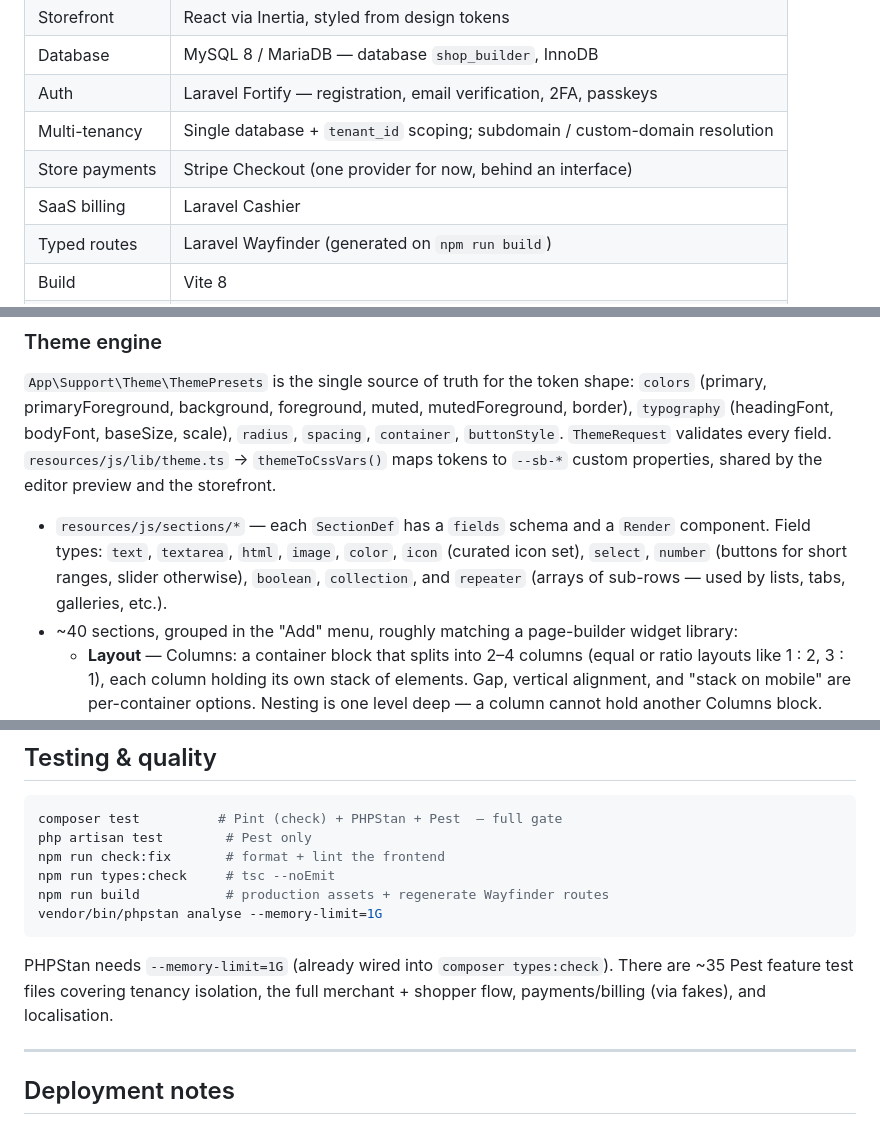
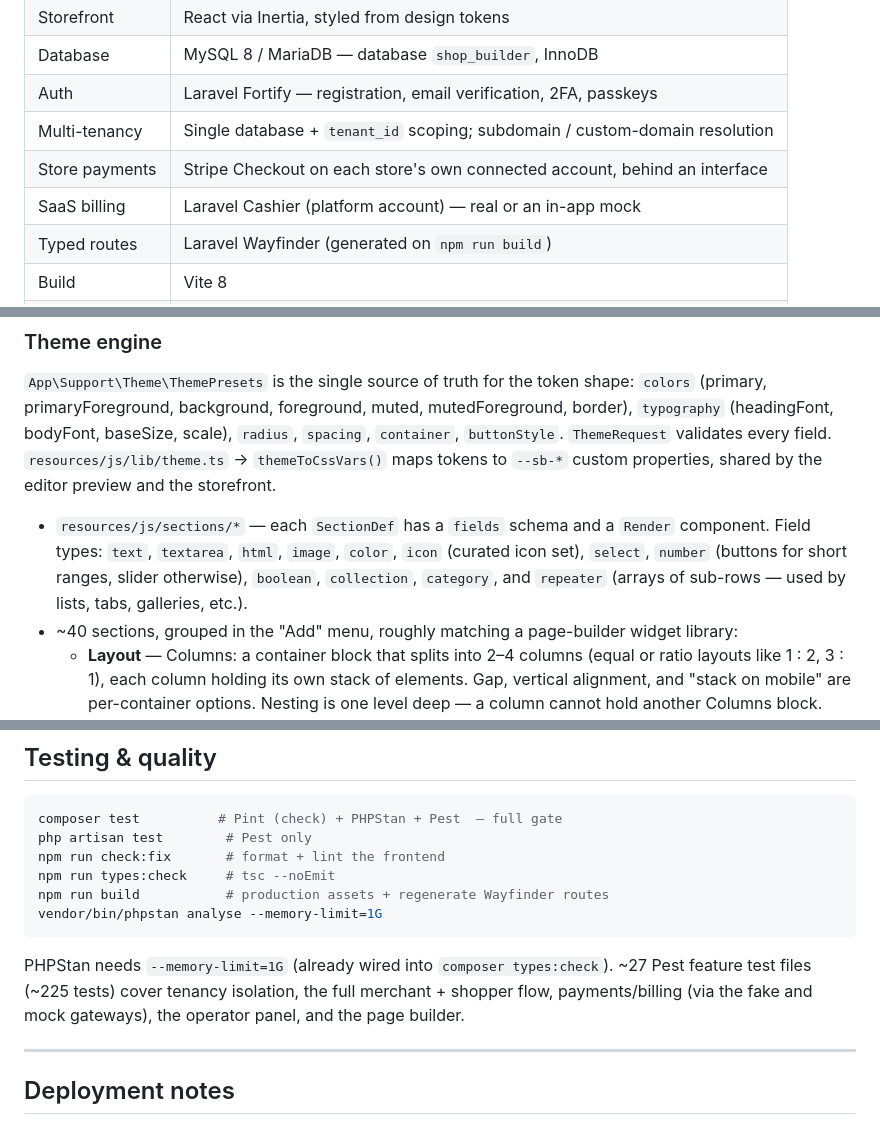
Before and after one commit to sasho-krist/shop-builder, a Markdown page: README.md, 3 parts joined by grey strips. Drawn GitHub-style.

````diff
--- a/README.md
+++ b/README.md
@@ -102,8 +104,8 @@ The admin panel and the storefront are **entirely in Bulgarian**.
 | Database       | MySQL 8 / MariaDB — database `shop_builder`, InnoDB                         |
 | Auth           | Laravel Fortify — registration, email verification, 2FA, passkeys           |
 | Multi-tenancy  | Single database + `tenant_id` scoping; subdomain / custom-domain resolution |
-| Store payments | Stripe Checkout (one provider for now, behind an interface)                 |
-| SaaS billing   | Laravel Cashier                                                             |
+| Store payments | Stripe Checkout on each store's own connected account, behind an interface  |
+| SaaS billing   | Laravel Cashier (platform account) — real or an in-app mock                 |
 | Typed routes   | Laravel Wayfinder (generated on `npm run build`)                            |
 | Build          | Vite 8                                                                      |
 | Quality        | Pest 4, Larastan (PHPStan), Pint                                            |
@@ -225,8 +228,8 @@ custom properties, shared by the editor preview and the storefront.
 - `resources/js/sections/*` — each `SectionDef` has a `fields` schema and a
   `Render` component. Field types: `text`, `textarea`, `html`, `image`, `color`,
   `icon` (curated icon set), `select`, `number` (buttons for short ranges,
-  slider otherwise), `boolean`, `collection`, and `repeater` (arrays of
-  sub-rows — used by lists, tabs, galleries, etc.).
+  slider otherwise), `boolean`, `collection`, `category`, and `repeater` (arrays
+  of sub-rows — used by lists, tabs, galleries, etc.).
 - ~40 sections, grouped in the "Add" menu, roughly matching a page-builder
   widget library:
     - **Layout** — Columns: a container block that splits into 2–4 columns
@@ -428,8 +436,9 @@ vendor/bin/phpstan analyse --memory-limit=1G
 ```
 
 PHPStan needs `--memory-limit=1G` (already wired into `composer types:check`).
-There are ~35 Pest feature test files covering tenancy isolation, the full
-merchant + shopper flow, payments/billing (via fakes), and localisation.
+~27 Pest feature test files (~225 tests) cover tenancy isolation, the full
+merchant + shopper flow, payments/billing (via the fake and mock gateways), the
+operator panel, and the page builder.
 
 ---
 
````
Also changed, not shown: other parts of README.md (+40 -29 lines).
